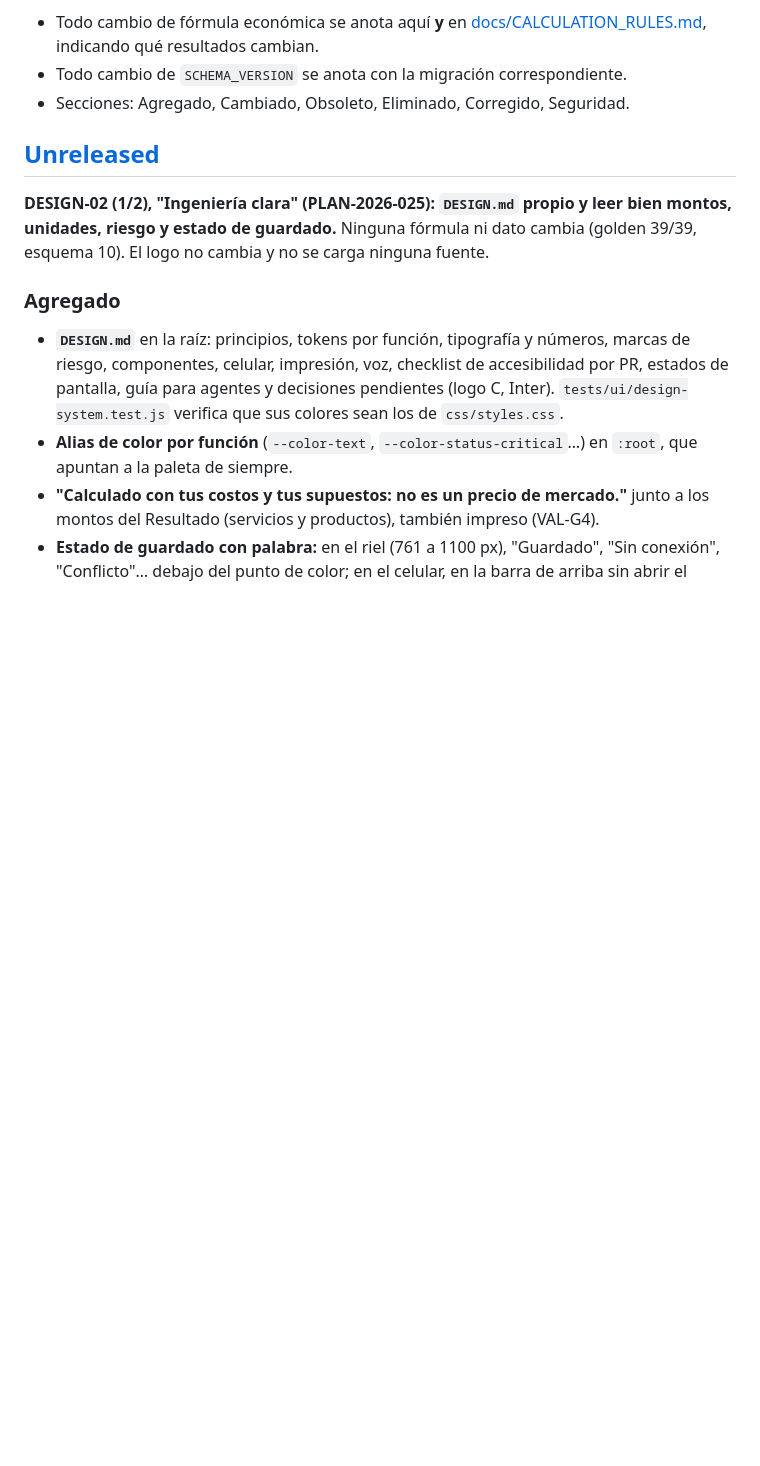
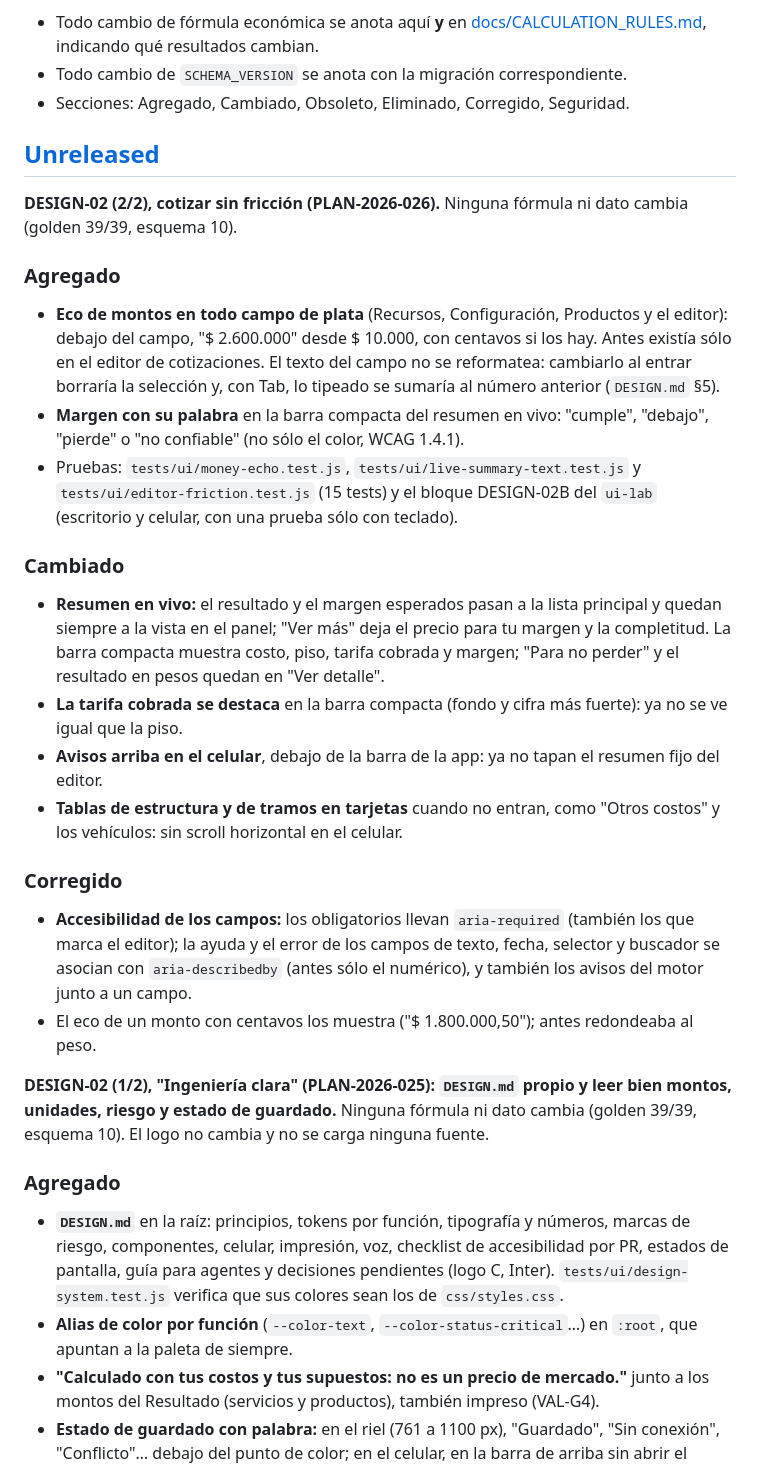
Before and after one commit to joaquinvedova1/COTIZADORWEB, a Markdown page: CHANGELOG.md, the part around the change. GitHub-like rendering; blank space fills up the shorter version.

Commit message:
DESIGN-02 (2/2): CHANGELOG, docs/UX.md y bitácora del plan
Co-Authored-By: Claude Opus 5.5 <noreply@anthropic.com>
Claude-Session: https://claude.ai/code/session_01Wue9B3xjNX3k1MzcrZTotC

```diff
--- a/CHANGELOG.md
+++ b/CHANGELOG.md
@@ -11,6 +11,26 @@ Reglas para este archivo:
 - Secciones: Agregado, Cambiado, Obsoleto, Eliminado, Corregido, Seguridad.
 
 ## [Unreleased]
+
+**DESIGN-02 (2/2), cotizar sin fricción (PLAN-2026-026).** Ninguna fórmula ni dato cambia (golden 39/39, esquema 10).
+
+### Agregado
+
+- **Eco de montos en todo campo de plata** (Recursos, Configuración, Productos y el editor): debajo del campo, "$ 2.600.000" desde $ 10.000, con centavos si los hay. Antes existía sólo en el editor de cotizaciones. El texto del campo no se reformatea: cambiarlo al entrar borraría la selección y, con Tab, lo tipeado se sumaría al número anterior (`DESIGN.md` §5).
+- **Margen con su palabra** en la barra compacta del resumen en vivo: "cumple", "debajo", "pierde" o "no confiable" (no sólo el color, WCAG 1.4.1).
+- Pruebas: `tests/ui/money-echo.test.js`, `tests/ui/live-summary-text.test.js` y `tests/ui/editor-friction.test.js` (15 tests) y el bloque DESIGN-02B del `ui-lab` (escritorio y celular, con una prueba sólo con teclado).
+
+### Cambiado
+
+- **Resumen en vivo:** el resultado y el margen esperados pasan a la lista principal y quedan siempre a la vista en el panel; "Ver más" deja el precio para tu margen y la completitud. La barra compacta muestra costo, piso, tarifa cobrada y margen; "Para no perder" y el resultado en pesos quedan en "Ver detalle".
+- **La tarifa cobrada se destaca** en la barra compacta (fondo y cifra más fuerte): ya no se ve igual que la piso.
+- **Avisos arriba en el celular**, debajo de la barra de la app: ya no tapan el resumen fijo del editor.
+- **Tablas de estructura y de tramos en tarjetas** cuando no entran, como "Otros costos" y los vehículos: sin scroll horizontal en el celular.
+
+### Corregido
+
+- **Accesibilidad de los campos:** los obligatorios llevan `aria-required` (también los que marca el editor); la ayuda y el error de los campos de texto, fecha, selector y buscador se asocian con `aria-describedby` (antes sólo el numérico), y también los avisos del motor junto a un campo.
+- El eco de un monto con centavos los muestra ("$ 1.800.000,50"); antes redondeaba al peso.
 
 **DESIGN-02 (1/2), "Ingeniería clara" (PLAN-2026-025): `DESIGN.md` propio y leer bien montos, unidades, riesgo y estado de guardado.** Ninguna fórmula ni dato cambia (golden 39/39, esquema 10). El logo no cambia y no se carga ninguna fuente.
 
```
Also changed, not shown: .agent/PLANS.md (+15 -3 lines), docs/UX.md (+4 -2 lines).
